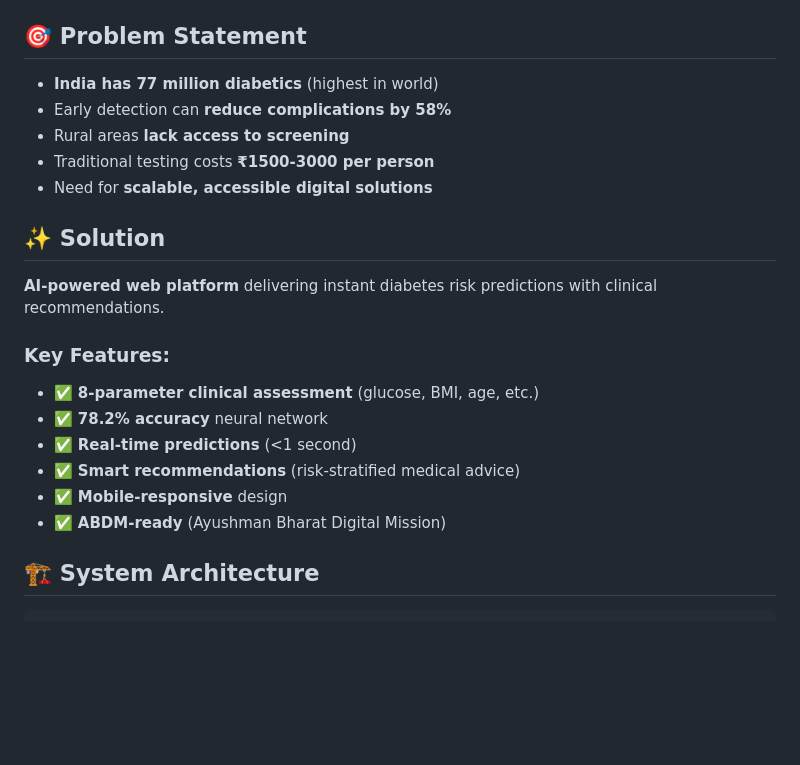
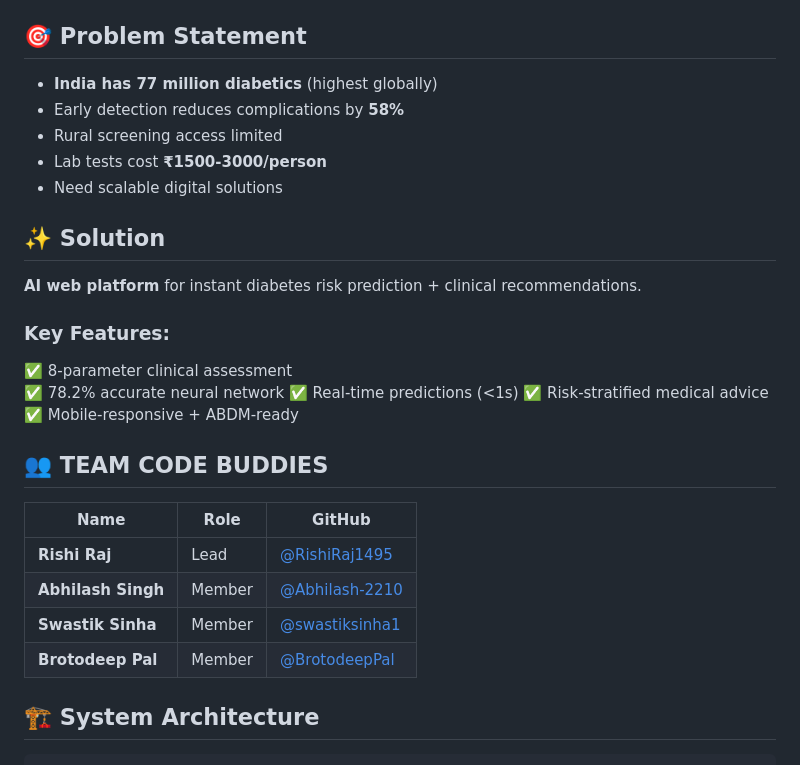
Before and after one commit to RishiRaj1495/code-buddies-mvp, a Markdown page: README.md, the part around one of its changes. GitHub-like rendering; blank space fills up the shorter version.

Commit message:
Revise README for clarity and team information
Updated the README to enhance clarity and added team member details.

```diff
--- a/README.md
+++ b/README.md
@@ -9,23 +9,30 @@
 
 ## 🎯 Problem Statement
 
-- **India has 77 million diabetics** (highest in world)
-- Early detection can **reduce complications by 58%**
-- Rural areas **lack access to screening**
-- Traditional testing costs **₹1500-3000 per person**
-- Need for **scalable, accessible digital solutions**
+- **India has 77 million diabetics** (highest globally)
+- Early detection reduces complications by **58%**
+- Rural screening access limited
+- Lab tests cost **₹1500-3000/person**
+- Need scalable digital solutions
 
 ## ✨ Solution
 
-**AI-powered web platform** delivering instant diabetes risk predictions with clinical recommendations.
+**AI web platform** for instant diabetes risk prediction + clinical recommendations.
 
 ### Key Features:
-- ✅ **8-parameter clinical assessment** (glucose, BMI, age, etc.)
-- ✅ **78.2% accuracy** neural network
-- ✅ **Real-time predictions** (<1 second)
-- ✅ **Smart recommendations** (risk-stratified medical advice)
-- ✅ **Mobile-responsive** design
-- ✅ **ABDM-ready** (Ayushman Bharat Digital Mission)
+✅ 8-parameter clinical assessment
+✅ 78.2% accurate neural network
+✅ Real-time predictions (<1s)
+✅ Risk-stratified medical advice
+✅ Mobile-responsive + ABDM-ready
+
+## 👥 **TEAM CODE BUDDIES**
+| Name | Role | GitHub |
+|------|------|--------|
+| **Rishi Raj** | Lead | [@RishiRaj1495](https://github.com/RishiRaj1495) |
+| **Abhilash Singh** | Member | [@Abhilash-2210](https://github.com/Abhilash-2210) |
+| **Swastik Sinha** | Member | [@swastiksinha1](https://github.com/swastiksinha1) |
+| **Brotodeep Pal** | Member | [@BrotodeepPal](https://github.com/) |
 
 ## 🏗️ System Architecture
 
```
Also changed, not shown: other parts of README.md (+0 -1 lines).
